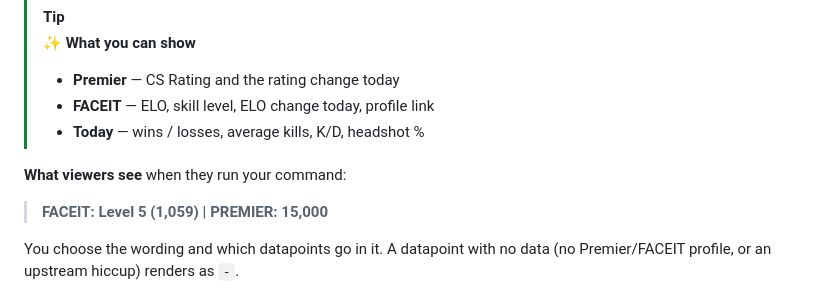
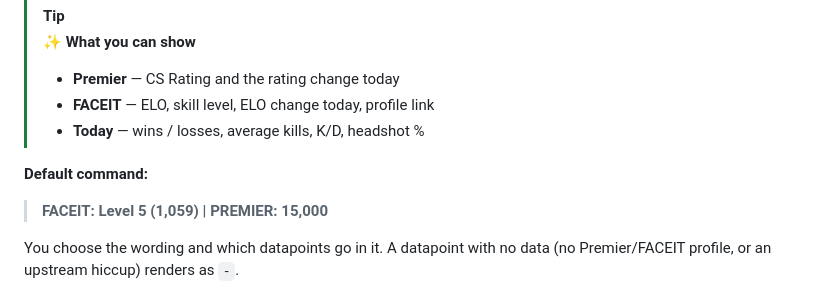
Before and after one commit to sidkapahi/kapkit-statcmd, a Markdown page: README.md, the part around the change. GitHub-like rendering.

Commit message:
Label the sample line as the default command
Co-Authored-By: Claude Opus 4.8 <noreply@anthropic.com>
Claude-Session: https://claude.ai/code/session_01Wvzzk2zZvEV92VCSgCYFYh

```diff
--- a/README.md
+++ b/README.md
@@ -36,7 +36,7 @@ Data API — nothing to run, no account to make here.
 > - **FACEIT** — ELO, skill level, ELO change today, profile link
 > - **Today** — wins / losses, average kills, K/D, headshot %
 
-**What viewers see** when they run your command:
+**Default command:**
 
 > **FACEIT: Level 5 (1,059) | PREMIER: 15,000**
 
```
